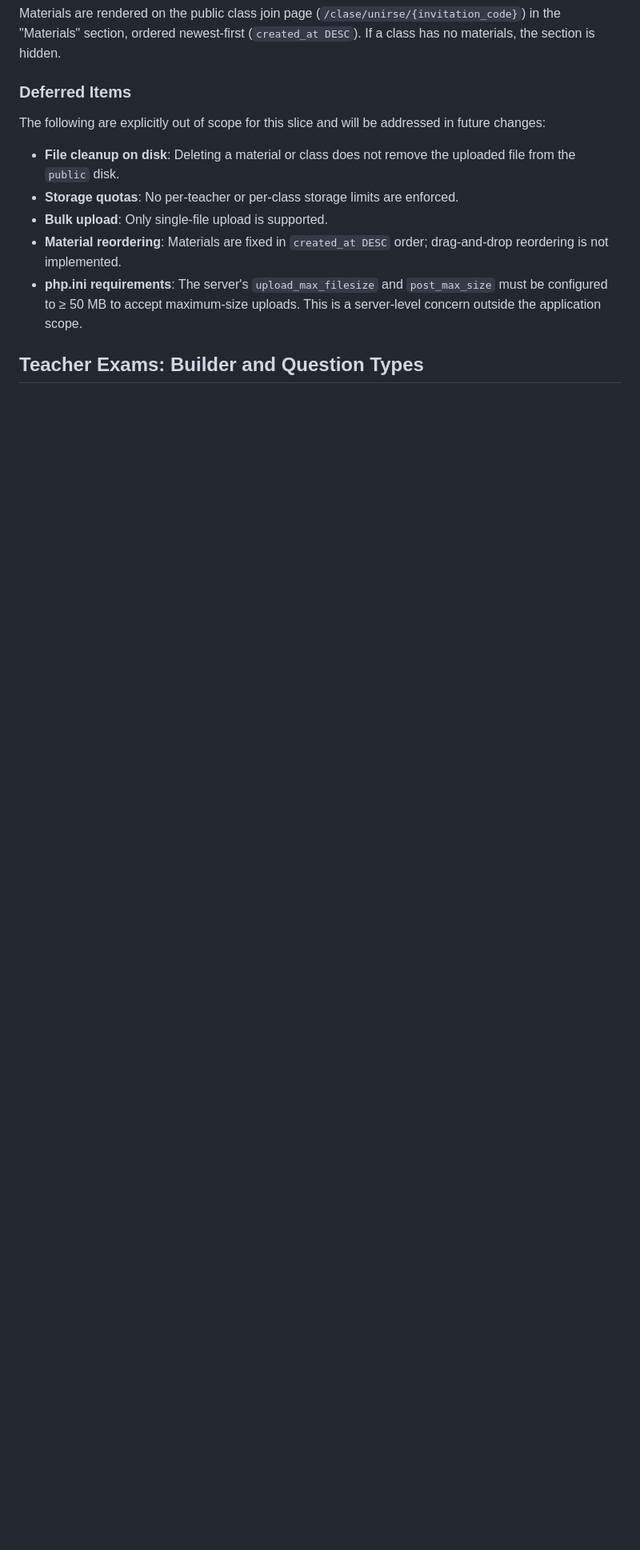
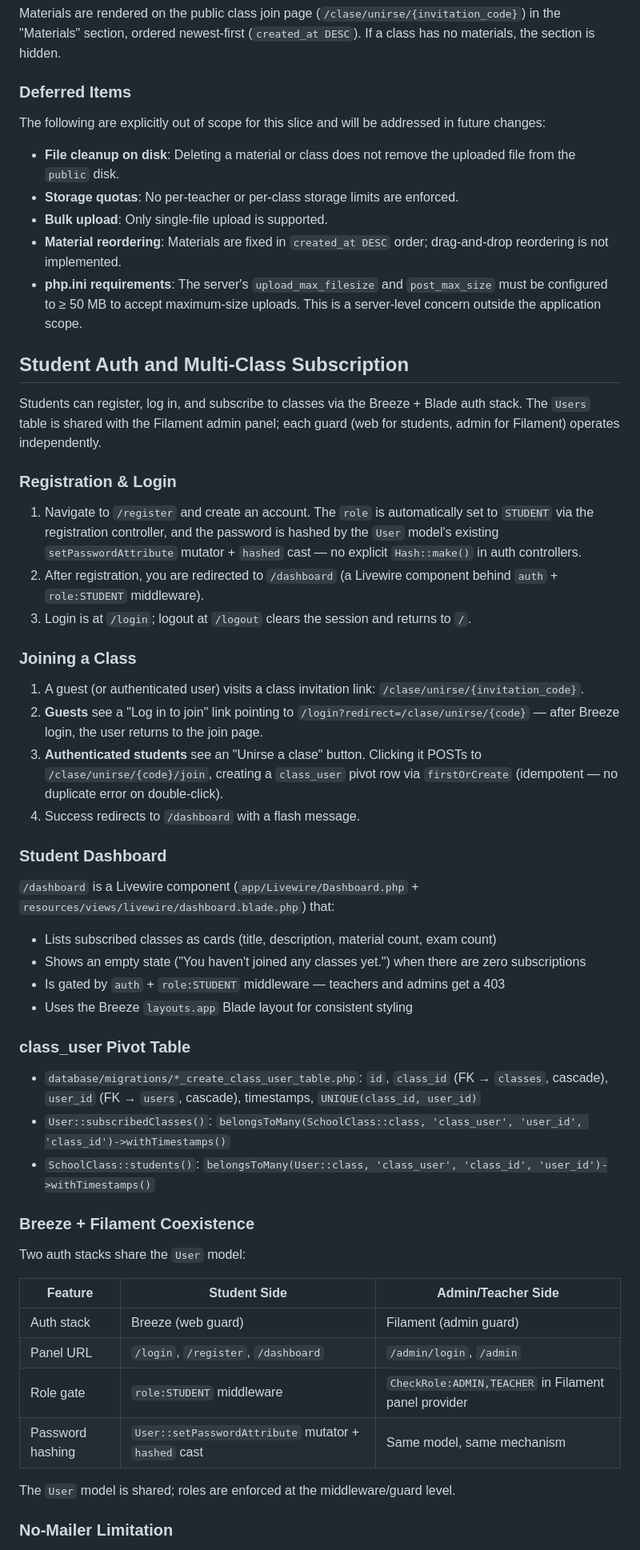
Before and after one commit to carlose119/online-exam-submission, a Markdown page: README.md, the part around one of its changes. Shown at 80% size. GitHub-like rendering; blank space fills up the shorter version.

Commit message:
docs: add Student auth and multi-class subscription section to README
Documented: registration/login flow, join flow with ?redirect,
dashboard Livewire component, class_user pivot schema, Breeze+Filament
coexistence architecture, no-mailer limitation, deferred items
(exam taking, grading engine, reports, email verification, profile),
and test coverage table for new tests.

```diff
--- a/README.md
+++ b/README.md
@@ -148,4 +148,50 @@ The following are explicitly out of scope for this slice and will be addressed i
 - **Material reordering**: Materials are fixed in `created_at DESC` order; drag-and-drop reordering is not implemented.
 - **php.ini requirements**: The server's `upload_max_filesize` and `post_max_size` must be configured to ≥ 50 MB to accept maximum-size uploads. This is a server-level concern outside the application scope.
 
-## Teacher Exams: Builder and Question Types
+## Student Auth and Multi-Class Subscription
+
+Students can register, log in, and subscribe to classes via the Breeze + Blade auth stack. The `Users` table is shared with the Filament admin panel; each guard (web for students, admin for Filament) operates independently.
+
+### Registration & Login
+
+1. Navigate to `/register` and create an account. The `role` is automatically set to `STUDENT` via the registration controller, and the password is hashed by the `User` model's existing `setPasswordAttribute` mutator + `hashed` cast — no explicit `Hash::make()` in auth controllers.
+2. After registration, you are redirected to `/dashboard` (a Livewire component behind `auth` + `role:STUDENT` middleware).
+3. Login is at `/login`; logout at `/logout` clears the session and returns to `/`.
+
+### Joining a Class
+
+1. A guest (or authenticated user) visits a class invitation link: `/clase/unirse/{invitation_code}`.
+2. **Guests** see a "Log in to join" link pointing to `/login?redirect=/clase/unirse/{code}` — after Breeze login, the user returns to the join page.
+3. **Authenticated students** see an "Unirse a clase" button. Clicking it POSTs to `/clase/unirse/{code}/join`, creating a `class_user` pivot row via `firstOrCreate` (idempotent — no duplicate error on double-click).
+4. Success redirects to `/dashboard` with a flash message.
+
+### Student Dashboard
+
+`/dashboard` is a Livewire component (`app/Livewire/Dashboard.php` + `resources/views/livewire/dashboard.blade.php`) that:
+
+- Lists subscribed classes as cards (title, description, material count, exam count)
+- Shows an empty state ("You haven't joined any classes yet.") when there are zero subscriptions
+- Is gated by `auth` + `role:STUDENT` middleware — teachers and admins get a 403
+- Uses the Breeze `layouts.app` Blade layout for consistent styling
+
+### class_user Pivot Table
+
+- `database/migrations/*_create_class_user_table.php`: `id`, `class_id` (FK → `classes`, cascade), `user_id` (FK → `users`, cascade), timestamps, `UNIQUE(class_id, user_id)`
+- `User::subscribedClasses()`: `belongsToMany(SchoolClass::class, 'class_user', 'user_id', 'class_id')->withTimestamps()`
+- `SchoolClass::students()`: `belongsToMany(User::class, 'class_user', 'class_id', 'user_id')->withTimestamps()`
+
+### Breeze + Filament Coexistence
+
+Two auth stacks share the `User` model:
+
+| Feature | Student Side | Admin/Teacher Side |
+|---------|-------------|-------------------|
+| Auth stack | Breeze (web guard) | Filament (admin guard) |
+| Panel URL | `/login`, `/register`, `/dashboard` | `/admin/login`, `/admin` |
+| Role gate | `role:STUDENT` middleware | `CheckRole:ADMIN,TEACHER` in Filament panel provider |
+| Password hashing | `User::setPasswordAttribute` mutator + `hashed` cast | Same model, same mechanism |
+
+The `User` model is shared; roles are enforced at the middleware/guard level.
+
+### No-Mailer Limitation
+
```
Also changed, not shown: other parts of README.md (+27 -0 lines).
